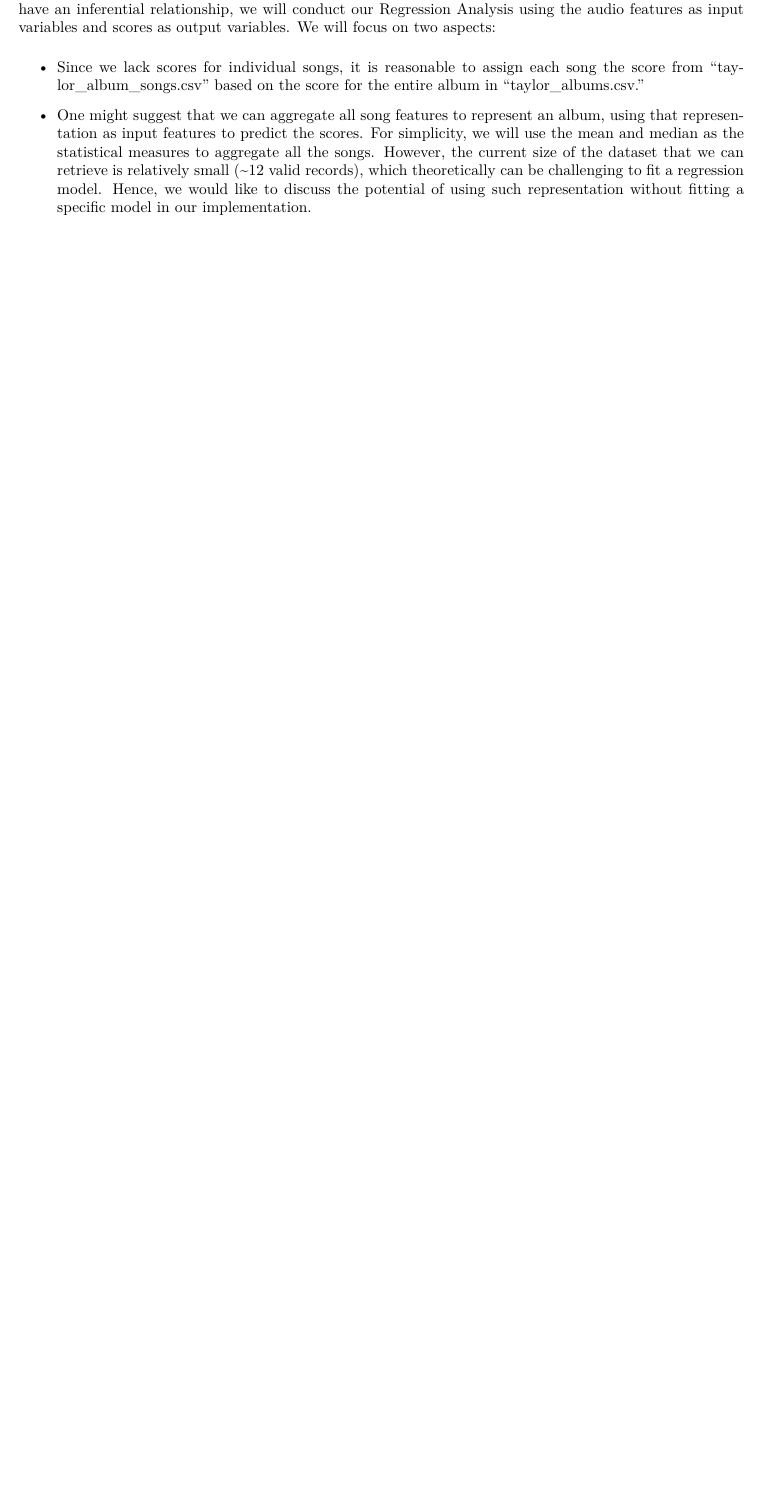
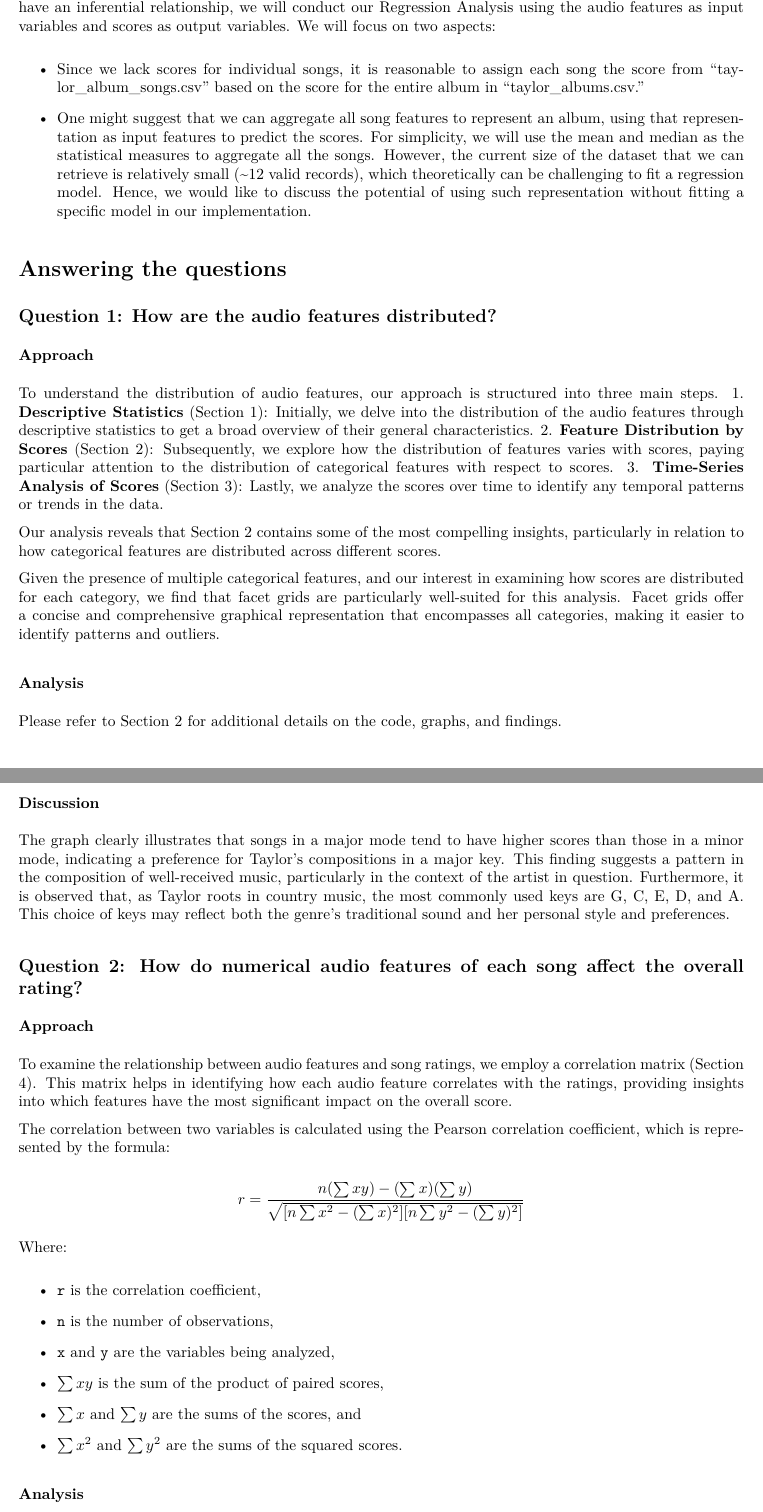
Before and after one commit to hknguyen20/COMP4010-TeamA-Project1, an R Markdown document (Q1.Rmd): part of page 2 of 32 before the commit and two parts of pages 2 and 3 of 34 after it, the two joined at a grey line, cut so that both start at the same text, the shorter picture padded with empty space. The pictures show the output file Q1.pdf that the author committed with the source.

Commit message:
update pdf

```diff
--- a/Q1.Rmd
+++ b/Q1.Rmd
@@ -64,3 +65,49 @@ With the hypothesis that audio features (numerical and categorical values) and t
 - Since we lack scores for individual songs, it is reasonable to assign each song the score from "taylor_album_songs.csv" based on the score for the entire album in "taylor_albums.csv."
 
 - One might suggest that we can aggregate all song features to represent an album, using that representation as input features to predict the scores. For simplicity, we will use the mean and median as the statistical measures to aggregate all the songs. However, the current size of the dataset that we can retrieve is relatively small (~12 valid records), which theoretically can be challenging to fit a regression model. Hence, we would like to discuss the potential of using such representation without fitting a specific model in our implementation.
+
+# Answering the questions
+## Question 1: How are the audio features distributed?
+### Approach
+
+To understand the distribution of audio features, our approach is structured into three main steps.
+1. **Descriptive Statistics** (Section 1): Initially, we delve into the distribution of the audio features through descriptive statistics to get a broad overview of their general characteristics.
+2. **Feature Distribution by Scores** (Section 2): Subsequently, we explore how the distribution of features varies with scores, paying particular attention to the distribution of categorical features with respect to scores.
+3. **Time-Series Analysis of Scores** (Section 3): Lastly, we analyze the scores over time to identify any temporal patterns or trends in the data.
+
+Our analysis reveals that Section 2 contains some of the most compelling insights, particularly in relation to how categorical features are distributed across different scores.
+
+Given the presence of multiple categorical features, and our interest in examining how scores are distributed for each category, we find that facet grids are particularly well-suited for this analysis. Facet grids offer a concise and comprehensive graphical representation that encompasses all categories, making it easier to identify patterns and outliers.
+
+### Analysis
+Please refer to Section 2 for additional details on the code, graphs, and findings.
+
+
+### Discussion
+
+The graph clearly illustrates that songs in a major mode tend to have higher scores than those in a minor mode, indicating a preference for Taylor’s compositions in a major key. This finding suggests a pattern in the composition of well-received music, particularly in the context of the artist in question. Furthermore, it is observed that, as Taylor roots in country music, the most commonly used keys are G, C, E, D, and A. This choice of keys may reflect both the genre's traditional sound and her personal style and preferences.
+
+
+## Question 2: How do numerical audio features of each song affect the overall rating?
+### Approach
+To examine the relationship between audio features and song ratings, we employ a correlation matrix (Section 4). This matrix helps in identifying how each audio feature correlates with the ratings, providing insights into which features have the most significant impact on the overall score.
+
+The correlation between two variables is calculated using the Pearson correlation coefficient, which is represented by the formula:
+
+$$ r = \frac{n(\sum xy) - (\sum x)(\sum y)}{\sqrt{[n\sum x^2 - (\sum x)^2][n\sum y^2 - (\sum y)^2]}} $$
+
+Where:
+
+- `r` is the correlation coefficient,
+
+- `n` is the number of observations,
+
+- `x` and `y` are the variables being analyzed,
+
+- $\sum xy$ is the sum of the product of paired scores,
+
+- $\sum x$ and $\sum y$ are the sums of the scores, and
+
+- $\sum x^2$ and $\sum y^2$ are the sums of the squared scores.
+
+### Analysis
```
Also changed, not shown: Q1.pdf, Q1.Rmd (13 more changed lines).
